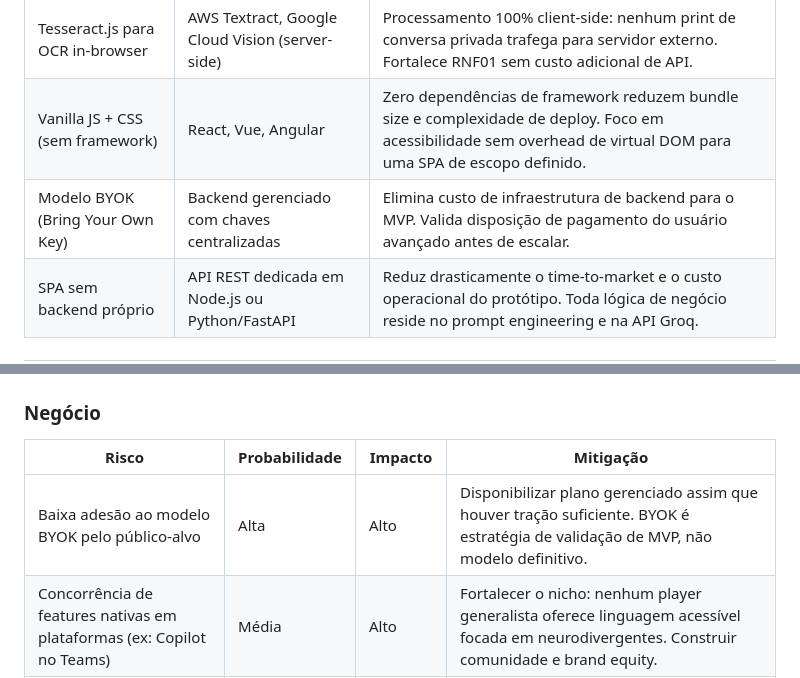
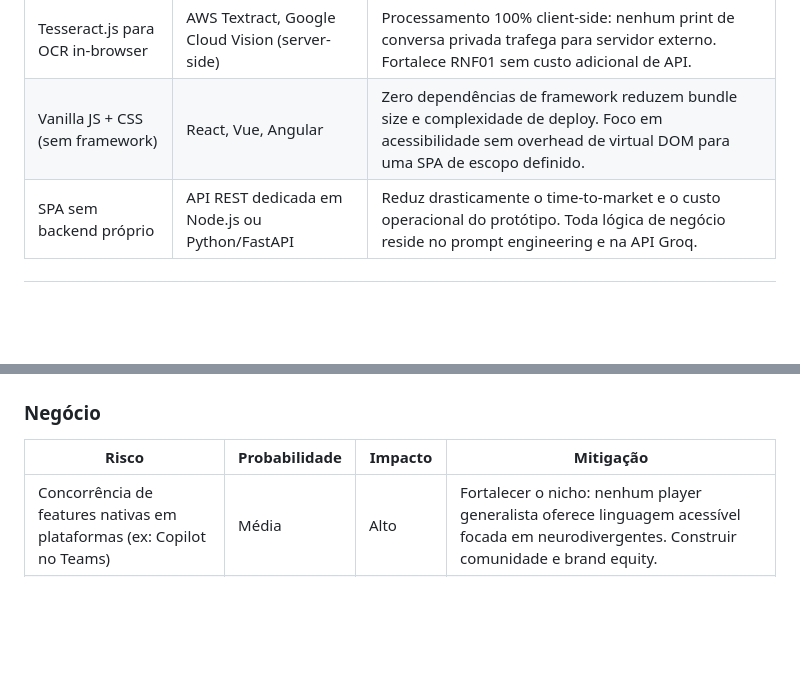
Before and after one commit to brnpessoa14/social-interpreter, a Markdown page: README.md, 2 parts joined by grey strips. Rendered like a GitHub page; blank space fills up the shorter version.

```diff
--- a/README.md
+++ b/README.md
@@ -182,7 +182,6 @@ As três tabelas acima formam o núcleo do modelo de dados: `users` gerencia ide
 | Whisper-Large-V3-Turbo para ASR | Google Speech-to-Text, AssemblyAI | Já disponível na infraestrutura Groq, eliminando dependência de terceiro adicional. Alta fidelidade para pt-BR integrada ao mesmo provider. |
 | Tesseract.js para OCR in-browser | AWS Textract, Google Cloud Vision (server-side) | Processamento 100% client-side: nenhum print de conversa privada trafega para servidor externo. Fortalece RNF01 sem custo adicional de API. |
 | Vanilla JS + CSS (sem framework) | React, Vue, Angular | Zero dependências de framework reduzem bundle size e complexidade de deploy. Foco em acessibilidade sem overhead de virtual DOM para uma SPA de escopo definido. |
-| Modelo BYOK (Bring Your Own Key) | Backend gerenciado com chaves centralizadas | Elimina custo de infraestrutura de backend para o MVP. Valida disposição de pagamento do usuário avançado antes de escalar. |
 | SPA sem backend próprio | API REST dedicada em Node.js ou Python/FastAPI | Reduz drasticamente o time-to-market e o custo operacional do protótipo. Toda lógica de negócio reside no prompt engineering e na API Groq. |
 
 ---
@@ -203,7 +202,6 @@ As três tabelas acima formam o núcleo do modelo de dados: `users` gerencia ide
 
 | Risco | Probabilidade | Impacto | Mitigação |
 | --- | --- | --- | --- |
-| Baixa adesão ao modelo BYOK pelo público-alvo | Alta | Alto | Disponibilizar plano gerenciado assim que houver tração suficiente. BYOK é estratégia de validação de MVP, não modelo definitivo. |
 | Concorrência de features nativas em plataformas (ex: Copilot no Teams) | Média | Alto | Fortalecer o nicho: nenhum player generalista oferece linguagem acessível focada em neurodivergentes. Construir comunidade e brand equity. |
 | Regulatório: LGPD e dados sensíveis de saúde | Média | Muito Alto | Dados de neurodivergência podem ser classificados como dados sensíveis (Art. 11 da LGPD). Adotar Privacy by Design e consultar assessoria jurídica especializada antes de qualquer lançamento com cadastro. |
 | Dificuldade de monetização Enterprise sem estrutura jurídica | Alta | Médio | Formalizar a empresa antes de negociações B2B. Explorar aceleradoras de impacto social (PIPE/FAPESP) para capital inicial. |
```
